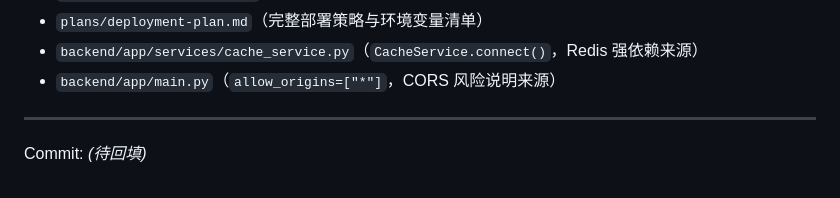
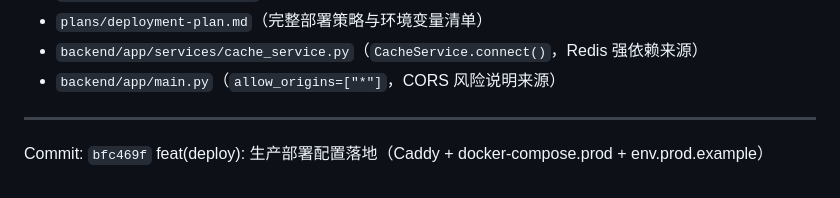
Before and after one commit to codingstu/hacktravel, a Markdown page: docs/2026-03-12/生产部署落地.md, the part around the change. Drawn GitHub-style.

Commit message:
docs: 回填 commit hash 到 docs/2026-03-12/生产部署落地.md

```diff
--- a/docs/2026-03-12/生产部署落地.md
+++ b/docs/2026-03-12/生产部署落地.md
@@ -81,4 +81,4 @@ curl -s https://api.hacktravel.app/health
 
 ---
 
-Commit: *(待回填)*
+Commit: `bfc469f` feat(deploy): 生产部署配置落地（Caddy + docker-compose.prod + env.prod.example）
```
